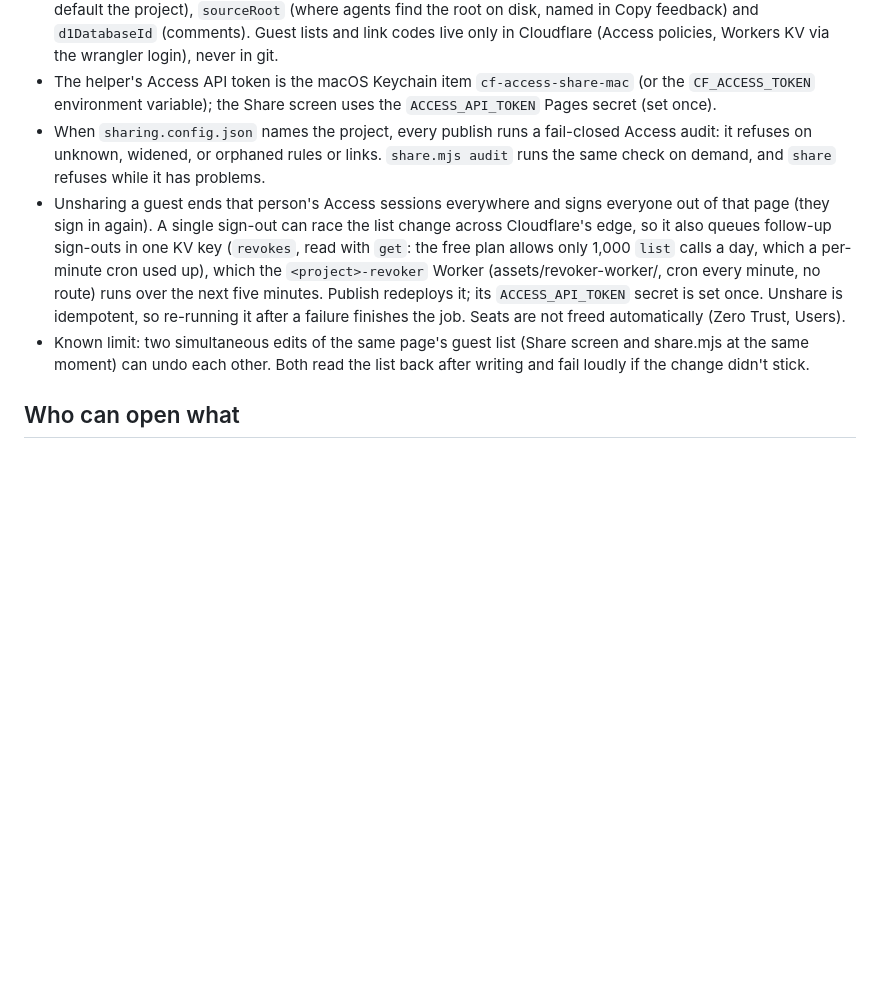
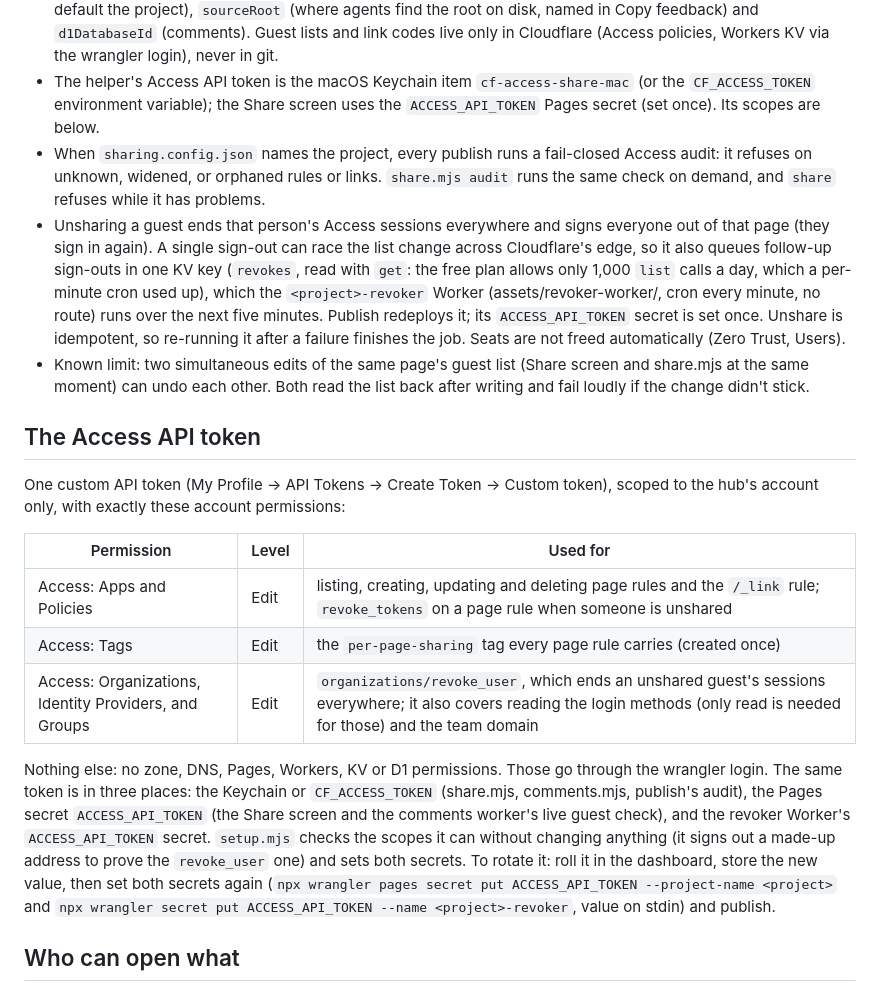
Before and after one commit to Neilsmahajan/agent-artifacts, a Markdown page: references/sharing.md, the part around the change. Rendered like a GitHub page; blank space fills up the shorter version.

Commit message:
Docs: the Access API token's scopes, where it lives, and how to rotate it
Co-Authored-By: Claude Opus 5.5 <noreply@anthropic.com>

```diff
--- a/references/sharing.md
+++ b/references/sharing.md
@@ -53,7 +53,8 @@ Commands: `list`, `share <slug> <email>...`, `unshare <slug> <email>...`,
   Cloudflare (Access policies, Workers KV via the wrangler login), never in git.
 - The helper's Access API token is the macOS Keychain item
   `cf-access-share-mac` (or the `CF_ACCESS_TOKEN` environment variable); the
-  Share screen uses the `ACCESS_API_TOKEN` Pages secret (set once).
+  Share screen uses the `ACCESS_API_TOKEN` Pages secret (set once). Its
+  scopes are below.
 - When `sharing.config.json` names the project, every publish runs a
   fail-closed Access audit: it refuses on unknown, widened, or orphaned rules or
   links. `share.mjs audit` runs the same check on demand, and `share` refuses
@@ -70,6 +71,30 @@ Commands: `list`, `share <slug> <email>...`, `unshare <slug> <email>...`,
 - Known limit: two simultaneous edits of the same page's guest list (Share
   screen and share.mjs at the same moment) can undo each other. Both read the
   list back after writing and fail loudly if the change didn't stick.
+
+## The Access API token
+
+One custom API token (My Profile → API Tokens → Create Token → Custom
+token), scoped to the hub's account only, with exactly these account
+permissions:
+
+| Permission | Level | Used for |
+|---|---|---|
+| Access: Apps and Policies | Edit | listing, creating, updating and deleting page rules and the `/_link` rule; `revoke_tokens` on a page rule when someone is unshared |
+| Access: Tags | Edit | the `per-page-sharing` tag every page rule carries (created once) |
+| Access: Organizations, Identity Providers, and Groups | Edit | `organizations/revoke_user`, which ends an unshared guest's sessions everywhere; it also covers reading the login methods (only read is needed for those) and the team domain |
+
+Nothing else: no zone, DNS, Pages, Workers, KV or D1 permissions. Those go
+through the wrangler login. The same token is in three places: the Keychain
+or `CF_ACCESS_TOKEN` (share.mjs, comments.mjs, publish's audit), the Pages
+secret `ACCESS_API_TOKEN` (the Share screen and the comments worker's live
+guest check), and the revoker Worker's `ACCESS_API_TOKEN` secret.
+`setup.mjs` checks the scopes it can without changing anything (it signs out
+a made-up address to prove the `revoke_user` one) and sets both secrets. To
+rotate it: roll it in the dashboard, store the new value, then set both
+secrets again (`npx wrangler pages secret put ACCESS_API_TOKEN --project-name
+<project>` and `npx wrangler secret put ACCESS_API_TOKEN --name
+<project>-revoker`, value on stdin) and publish.
 
 ## Who can open what
 
```
Also changed, not shown: SETUP.md (+10 -0 lines).
